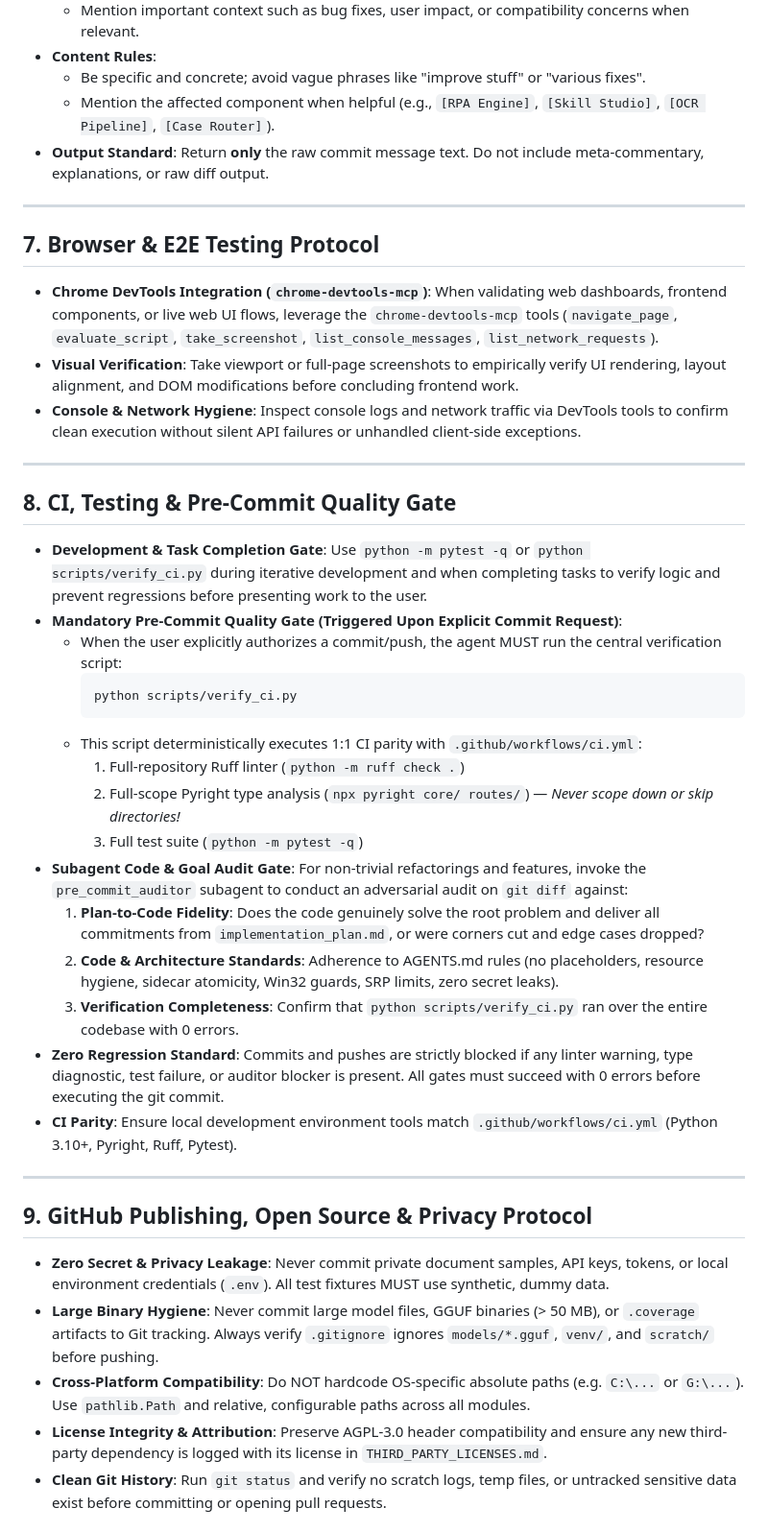
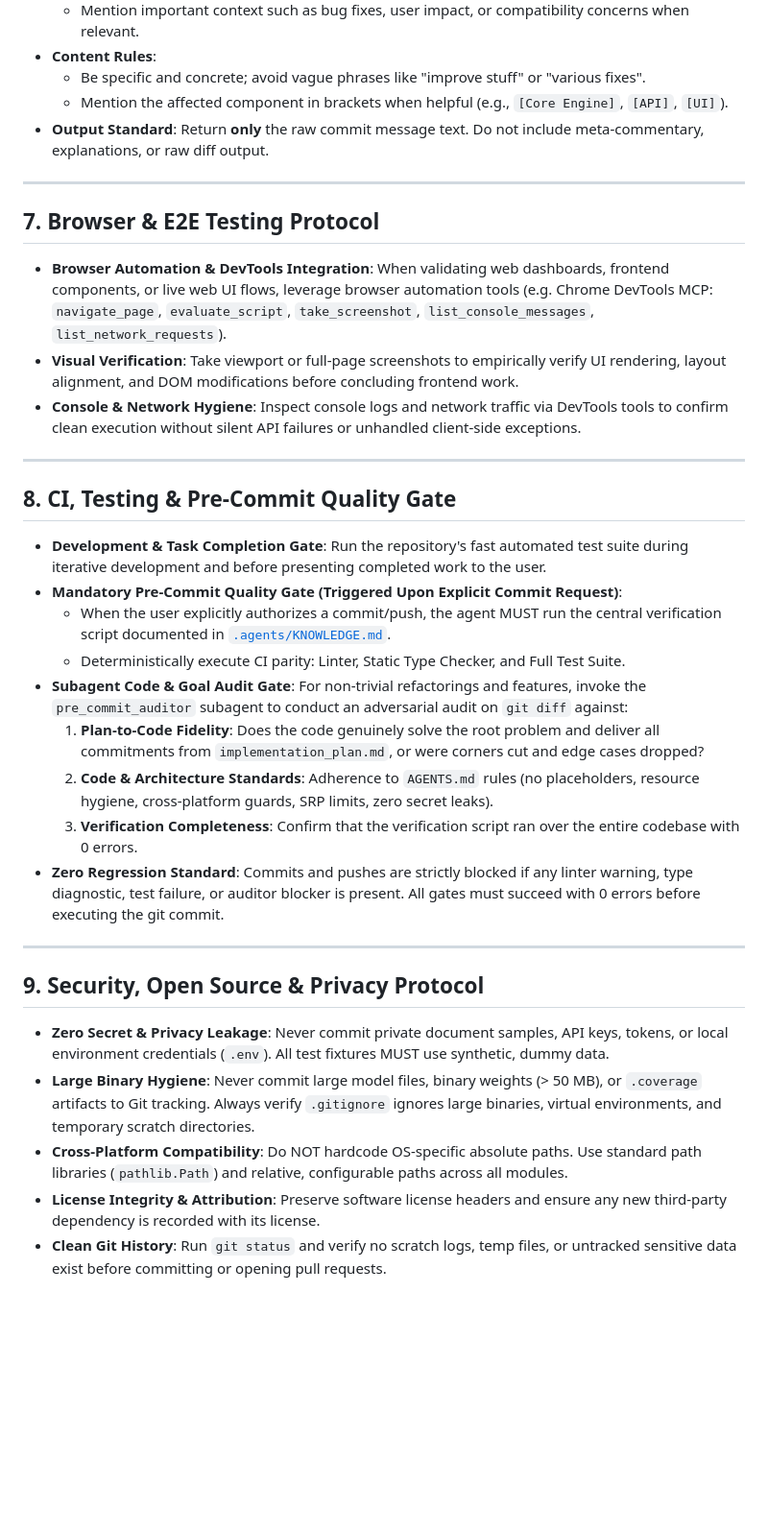
Before and after one commit to DanAzanza/OrdinFlow, a Markdown page: .agents/AGENTS.md, the part around one of its changes. Shown at 96% size. Drawn GitHub-style; blank space fills up the shorter version.

Commit message:
[Agents] Modularize agent rules and knowledge base
Separate project-agnostic engineering standards in AGENTS.md from OrdinFlow domain architecture and gotchas in KNOWLEDGE.md.

````diff
--- a/.agents/AGENTS.md
+++ b/.agents/AGENTS.md
@@ -87,41 +83,34 @@ When asked to write or suggest Git commit messages, strictly adhere to the follo
   * Mention important context such as bug fixes, user impact, or compatibility concerns when relevant.
 * **Content Rules**:
   * Be specific and concrete; avoid vague phrases like "improve stuff" or "various fixes".
-  * Mention the affected component when helpful (e.g., `[RPA Engine]`, `[Skill Studio]`, `[OCR Pipeline]`, `[Case Router]`).
+  * Mention the affected component in brackets when helpful (e.g., `[Core Engine]`, `[API]`, `[UI]`).
 * **Output Standard**: Return **only** the raw commit message text. Do not include meta-commentary, explanations, or raw diff output.
 
 ---
 
 ## 7. Browser & E2E Testing Protocol
-* **Chrome DevTools Integration (`chrome-devtools-mcp`)**: When validating web dashboards, frontend components, or live web UI flows, leverage the `chrome-devtools-mcp` tools (`navigate_page`, `evaluate_script`, `take_screenshot`, `list_console_messages`, `list_network_requests`).
+* **Browser Automation & DevTools Integration**: When validating web dashboards, frontend components, or live web UI flows, leverage browser automation tools (e.g. Chrome DevTools MCP: `navigate_page`, `evaluate_script`, `take_screenshot`, `list_console_messages`, `list_network_requests`).
 * **Visual Verification**: Take viewport or full-page screenshots to empirically verify UI rendering, layout alignment, and DOM modifications before concluding frontend work.
 * **Console & Network Hygiene**: Inspect console logs and network traffic via DevTools tools to confirm clean execution without silent API failures or unhandled client-side exceptions.
 
 ---
 
 ## 8. CI, Testing & Pre-Commit Quality Gate
-* **Development & Task Completion Gate**: Use `python -m pytest -q` or `python scripts/verify_ci.py` during iterative development and when completing tasks to verify logic and prevent regressions before presenting work to the user.
+* **Development & Task Completion Gate**: Run the repository's fast automated test suite during iterative development and before presenting completed work to the user.
 * **Mandatory Pre-Commit Quality Gate (Triggered Upon Explicit Commit Request)**:
-  * When the user explicitly authorizes a commit/push, the agent MUST run the central verification script:
-    ```bash
-    python scripts/verify_ci.py
-    ```
-  * This script deterministically executes 1:1 CI parity with `.github/workflows/ci.yml`:
-    1. Full-repository Ruff linter (`python -m ruff check .`)
-    2. Full-scope Pyright type analysis (`npx pyright core/ routes/`) — *Never scope down or skip directories!*
-    3. Full test suite (`python -m pytest -q`)
+  * When the user explicitly authorizes a commit/push, the agent MUST run the central verification script documented in [`.agents/KNOWLEDGE.md`](file:///g:/Meine%20Ablage/Projekte/OrdinFlow/.agents/KNOWLEDGE.md).
+  * Deterministically execute CI parity: Linter, Static Type Checker, and Full Test Suite.
 * **Subagent Code & Goal Audit Gate**: For non-trivial refactorings and features, invoke the `pre_commit_auditor` subagent to conduct an adversarial audit on `git diff` against:
   1. **Plan-to-Code Fidelity**: Does the code genuinely solve the root problem and deliver all commitments from `implementation_plan.md`, or were corners cut and edge cases dropped?
-  2. **Code & Architecture Standards**: Adherence to AGENTS.md rules (no placeholders, resource hygiene, sidecar atomicity, Win32 guards, SRP limits, zero secret leaks).
-  3. **Verification Completeness**: Confirm that `python scripts/verify_ci.py` ran over the entire codebase with 0 errors.
+  2. **Code & Architecture Standards**: Adherence to `AGENTS.md` rules (no placeholders, resource hygiene, cross-platform guards, SRP limits, zero secret leaks).
+  3. **Verification Completeness**: Confirm that the verification script ran over the entire codebase with 0 errors.
 * **Zero Regression Standard**: Commits and pushes are strictly blocked if any linter warning, type diagnostic, test failure, or auditor blocker is present. All gates must succeed with 0 errors before executing the git commit.
-* **CI Parity**: Ensure local development environment tools match `.github/workflows/ci.yml` (Python 3.10+, Pyright, Ruff, Pytest).
 
 ---
 
-## 9. GitHub Publishing, Open Source & Privacy Protocol
+## 9. Security, Open Source & Privacy Protocol
 * **Zero Secret & Privacy Leakage**: Never commit private document samples, API keys, tokens, or local environment credentials (`.env`). All test fixtures MUST use synthetic, dummy data.
-* **Large Binary Hygiene**: Never commit large model files, GGUF binaries (> 50 MB), or `.coverage` artifacts to Git tracking. Always verify `.gitignore` ignores `models/*.gguf`, `venv/`, and `scratch/` before pushing.
-* **Cross-Platform Compatibility**: Do NOT hardcode OS-specific absolute paths (e.g. `C:\...` or `G:\...`). Use `pathlib.Path` and relative, configurable paths across all modules.
-* **License Integrity & Attribution**: Preserve AGPL-3.0 header compatibility and ensure any new third-party dependency is logged with its license in `THIRD_PARTY_LICENSES.md`.
+* **Large Binary Hygiene**: Never commit large model files, binary weights (> 50 MB), or `.coverage` artifacts to Git tracking. Always verify `.gitignore` ignores large binaries, virtual environments, and temporary scratch directories.
+* **Cross-Platform Compatibility**: Do NOT hardcode OS-specific absolute paths. Use standard path libraries (`pathlib.Path`) and relative, configurable paths across all modules.
+* **License Integrity & Attribution**: Preserve software license headers and ensure any new third-party dependency is recorded with its license.
 * **Clean Git History**: Run `git status` and verify no scratch logs, temp files, or untracked sensitive data exist before committing or opening pull requests.
````
Also changed, not shown: other parts of .agents/AGENTS.md (+14 -33 lines), .agents/KNOWLEDGE.md (+32 -15 lines).
